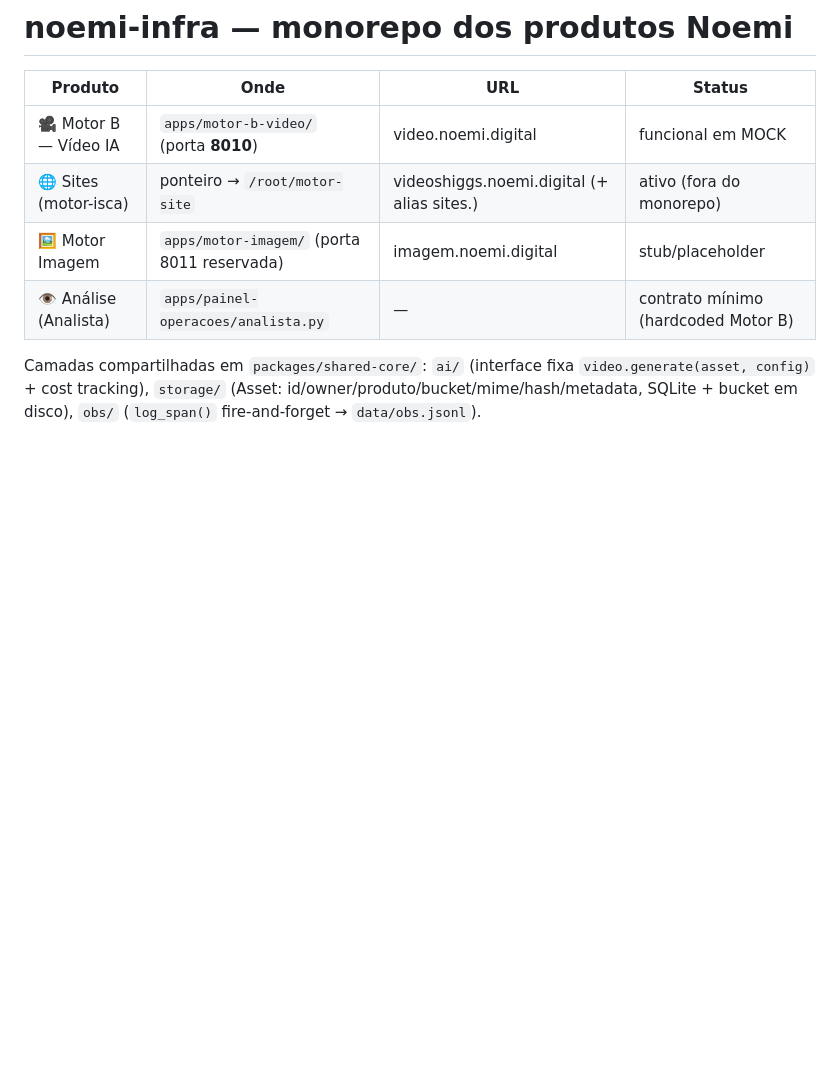
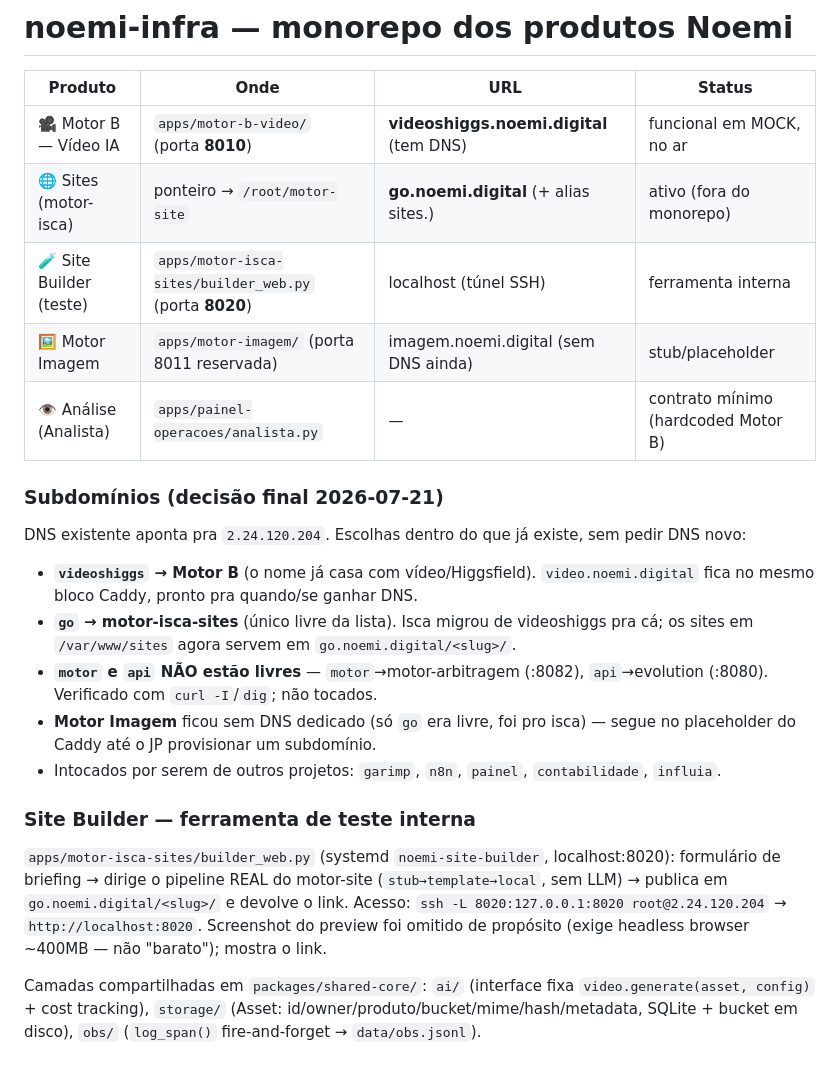
Before and after one commit to jpm-star/noemi-infra, a Markdown page: README.md, the part around the change. Drawn GitHub-style; blank space fills up the shorter version.

Commit message:
item 1 — subdomínios: videoshiggs→Motor B, go→motor-isca (usando DNS existente)
Decisão final dentro do DNS já provisionado (2.24.120.204), sem pedir novo:
- videoshiggs → Motor B (:8010); nome já casa com vídeo/Higgsfield. video.
  noemi.digital fica no mesmo bloco Caddy pra quando/se ganhar DNS.
- go → motor-isca-sites (único livre); isca migrou de videoshiggs, serve
  /var/www/sites em go.noemi.digital/<slug>/. Cert Let's Encrypt emitido, 200 OK.
- motor (:8082 arbitragem) e api (:8080 evolution) verificados OCUPADOS via
  curl -I/dig — NÃO tocados. garimp/n8n/painel/contabilidade/influia intocados.
- Motor Imagem sem DNS dedicado (só go era livre) — segue placeholder.
Caddyfile é /etc (fora do repo); esta doc no README registra a escolha.
(README também documenta o Site Builder do item 3 — mesmo arquivo.)

Co-Authored-By: Claude Fable 5 <noreply@anthropic.com>
Claude-Session: https://claude.ai/code/session_019SLLFZtjGueULwVEUEf2o7

```diff
--- a/README.md
+++ b/README.md
@@ -2,10 +2,30 @@
 
 | Produto | Onde | URL | Status |
 |---|---|---|---|
-| 🎥 Motor B — Vídeo IA | `apps/motor-b-video/` (porta **8010**) | video.noemi.digital | funcional em MOCK |
-| 🌐 Sites (motor-isca) | ponteiro → `/root/motor-site` | videoshiggs.noemi.digital (+ alias sites.) | ativo (fora do monorepo) |
-| 🖼️ Motor Imagem | `apps/motor-imagem/` (porta 8011 reservada) | imagem.noemi.digital | stub/placeholder |
+| 🎥 Motor B — Vídeo IA | `apps/motor-b-video/` (porta **8010**) | **videoshiggs.noemi.digital** (tem DNS) | funcional em MOCK, no ar |
+| 🌐 Sites (motor-isca) | ponteiro → `/root/motor-site` | **go.noemi.digital** (+ alias sites.) | ativo (fora do monorepo) |
+| 🧪 Site Builder (teste) | `apps/motor-isca-sites/builder_web.py` (porta **8020**) | localhost (túnel SSH) | ferramenta interna |
+| 🖼️ Motor Imagem | `apps/motor-imagem/` (porta 8011 reservada) | imagem.noemi.digital (sem DNS ainda) | stub/placeholder |
 | 👁️ Análise (Analista) | `apps/painel-operacoes/analista.py` | — | contrato mínimo (hardcoded Motor B) |
+
+### Subdomínios (decisão final 2026-07-21)
+DNS existente aponta pra `2.24.120.204`. Escolhas dentro do que já existe, sem pedir DNS novo:
+- **`videoshiggs` → Motor B** (o nome já casa com vídeo/Higgsfield). `video.noemi.digital`
+  fica no mesmo bloco Caddy, pronto pra quando/se ganhar DNS.
+- **`go` → motor-isca-sites** (único livre da lista). Isca migrou de videoshiggs pra cá;
+  os sites em `/var/www/sites` agora servem em `go.noemi.digital/<slug>/`.
+- **`motor` e `api` NÃO estão livres** — `motor`→motor-arbitragem (:8082), `api`→evolution
+  (:8080). Verificado com `curl -I`/`dig`; não tocados.
+- **Motor Imagem** ficou sem DNS dedicado (só `go` era livre, foi pro isca) — segue no
+  placeholder do Caddy até o JP provisionar um subdomínio.
+- Intocados por serem de outros projetos: `garimp`, `n8n`, `painel`, `contabilidade`, `influia`.
+
+### Site Builder — ferramenta de teste interna
+`apps/motor-isca-sites/builder_web.py` (systemd `noemi-site-builder`, localhost:8020):
+formulário de briefing → dirige o pipeline REAL do motor-site (`stub→template→local`,
+sem LLM) → publica em `go.noemi.digital/<slug>/` e devolve o link. Acesso:
+`ssh -L 8020:127.0.0.1:8020 root@2.24.120.204` → `http://localhost:8020`. Screenshot do
+preview foi omitido de propósito (exige headless browser ~400MB — não "barato"); mostra o link.
 
 Camadas compartilhadas em `packages/shared-core/`: `ai/` (interface fixa `video.generate(asset, config)` + cost tracking), `storage/` (Asset: id/owner/produto/bucket/mime/hash/metadata, SQLite + bucket em disco), `obs/` (`log_span()` fire-and-forget → `data/obs.jsonl`).
 
```
